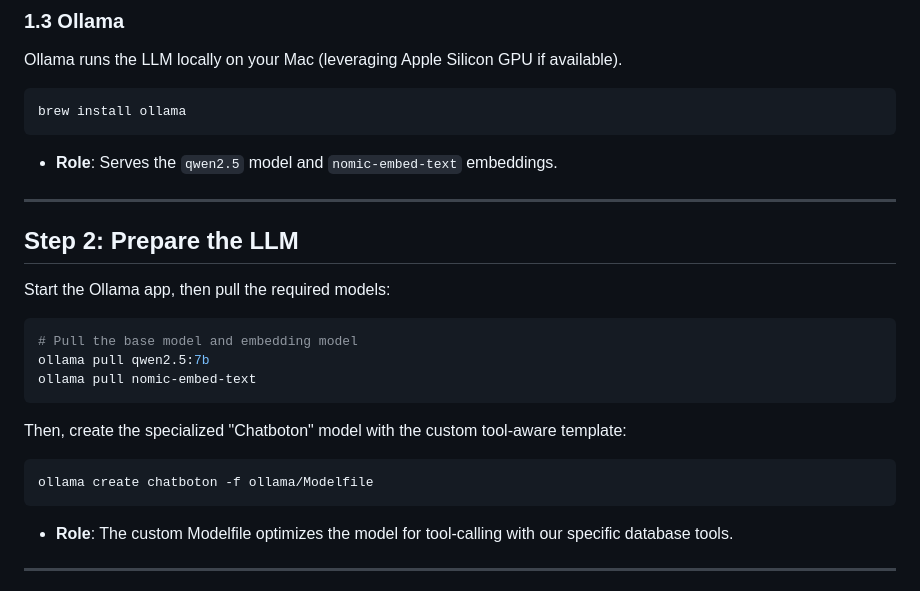
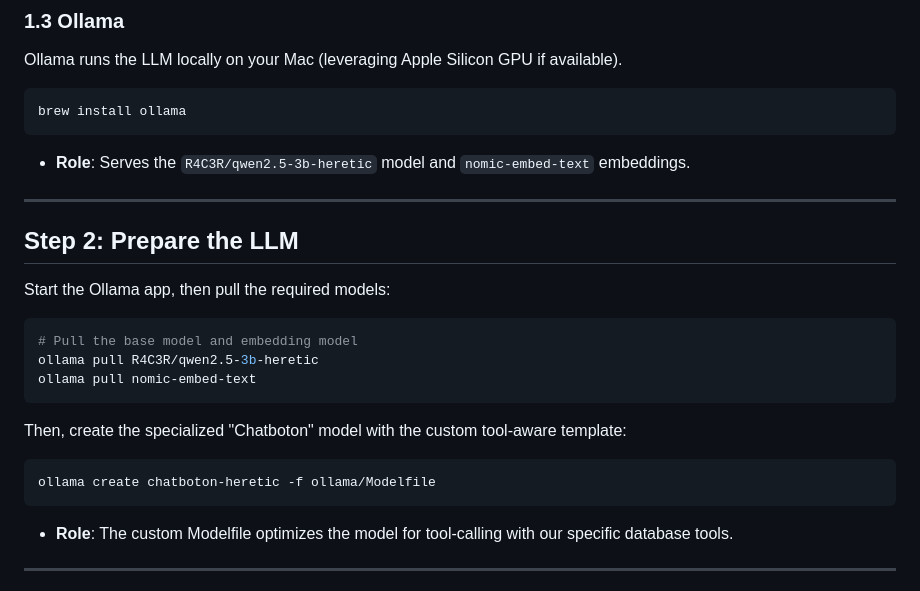
Before and after one commit to Ulumanshu/chatboton, a Markdown page: docs/SETUP_MACOS.md, the part around the change. GitHub-like rendering.

````diff
--- a/docs/SETUP_MACOS.md
+++ b/docs/SETUP_MACOS.md
@@ -35,7 +35,7 @@ Ollama runs the LLM locally on your Mac (leveraging Apple Silicon GPU if availab
 ```bash
 brew install ollama
 ```
-*   **Role**: Serves the `qwen2.5` model and `nomic-embed-text` embeddings.
+*   **Role**: Serves the `R4C3R/qwen2.5-3b-heretic` model and `nomic-embed-text` embeddings.
 
 ---
 
@@ -44,13 +44,13 @@ brew install ollama
 Start the Ollama app, then pull the required models:
 ```bash
 # Pull the base model and embedding model
-ollama pull qwen2.5:7b
+ollama pull R4C3R/qwen2.5-3b-heretic
 ollama pull nomic-embed-text
 ```
 
 Then, create the specialized "Chatboton" model with the custom tool-aware template:
 ```bash
-ollama create chatboton -f ollama/Modelfile
+ollama create chatboton-heretic -f ollama/Modelfile
 ```
 *   **Role**: The custom Modelfile optimizes the model for tool-calling with our specific database tools.
 
````
Also changed, not shown: docs/SETUP_LINUX.md (+4 -4 lines).
